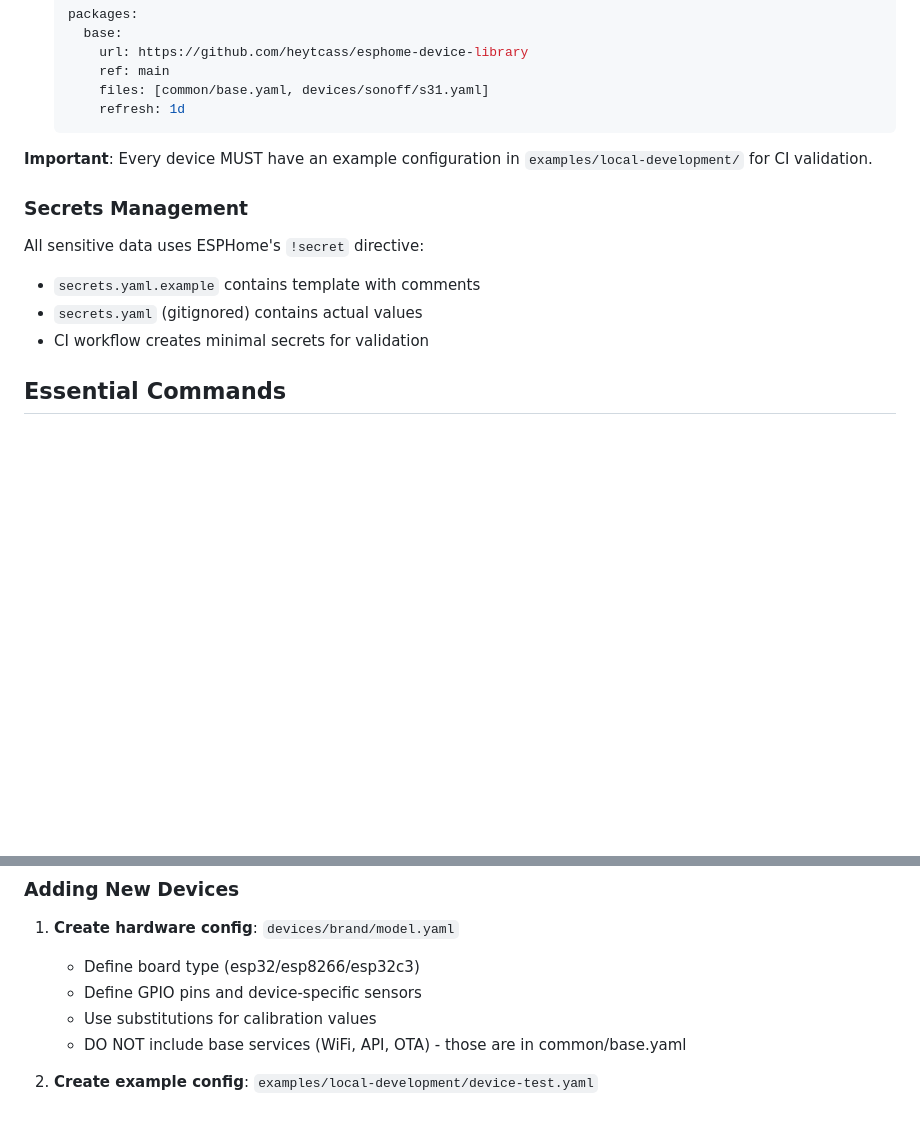
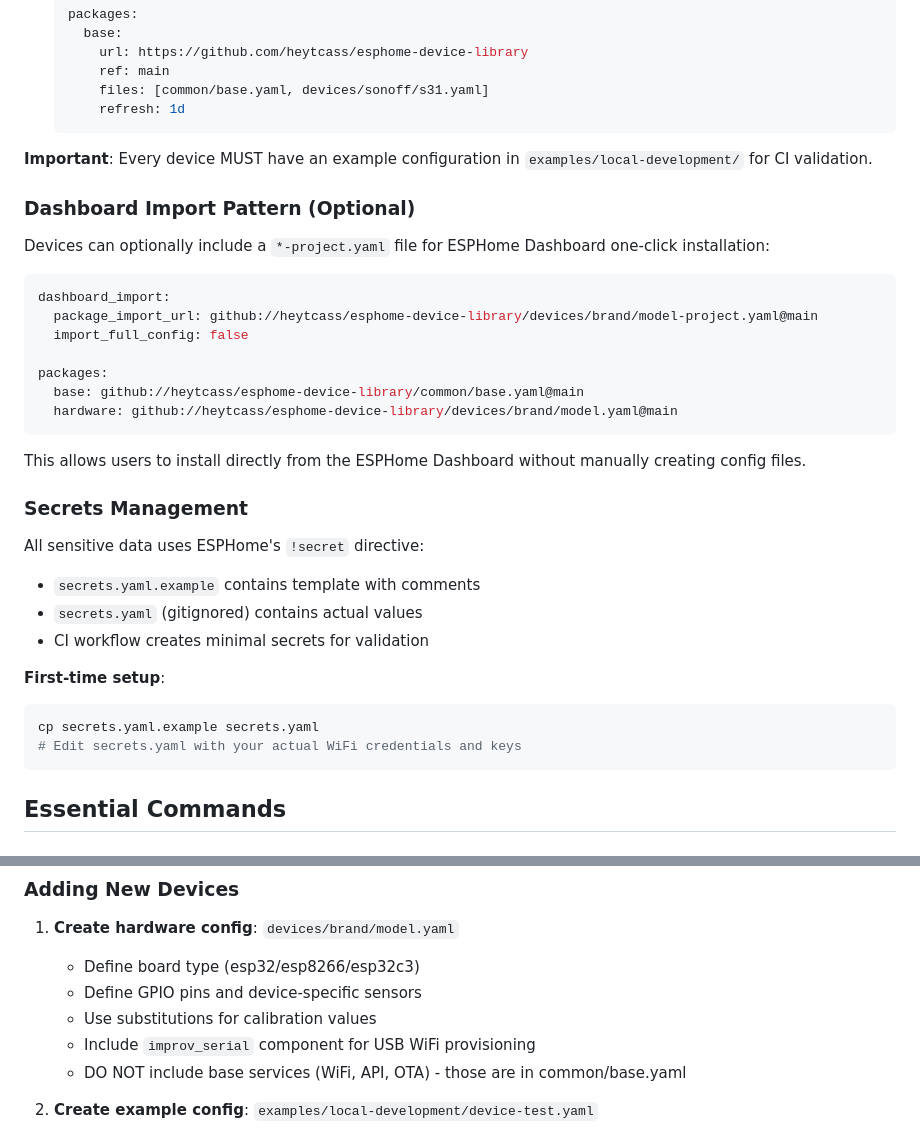
Before and after one commit to heytcass/esphome-device-library, a Markdown page: CLAUDE.md, 2 parts joined by grey strips. GitHub-like rendering; blank space fills up the shorter version.

Commit message:
Improve CLAUDE.md with dashboard imports and secrets setup
Enhancements:
- Add dashboard_import pattern documentation for one-click installs
- Document secrets.yaml first-time setup command
- Clarify that improv_serial belongs in device configs

These improvements help future Claude instances understand the
dashboard import workflow and essential setup steps.

🤖 Generated with [Claude Code](https://claude.com/claude-code)

Co-Authored-By: Claude <noreply@anthropic.com>

````diff
--- a/CLAUDE.md
+++ b/CLAUDE.md
@@ -45,12 +45,34 @@ Two import methods are supported:
 
 **Important**: Every device MUST have an example configuration in `examples/local-development/` for CI validation.
 
+### Dashboard Import Pattern (Optional)
+
+Devices can optionally include a `*-project.yaml` file for ESPHome Dashboard one-click installation:
+
+```yaml
+dashboard_import:
+  package_import_url: github://heytcass/esphome-device-library/devices/brand/model-project.yaml@main
+  import_full_config: false
+
+packages:
+  base: github://heytcass/esphome-device-library/common/base.yaml@main
+  hardware: github://heytcass/esphome-device-library/devices/brand/model.yaml@main
+```
+
+This allows users to install directly from the ESPHome Dashboard without manually creating config files.
+
 ### Secrets Management
 
 All sensitive data uses ESPHome's `!secret` directive:
 - `secrets.yaml.example` contains template with comments
 - `secrets.yaml` (gitignored) contains actual values
 - CI workflow creates minimal secrets for validation
+
+**First-time setup**:
+```bash
+cp secrets.yaml.example secrets.yaml
+# Edit secrets.yaml with your actual WiFi credentials and keys
+```
 
 ## Essential Commands
 
@@ -90,6 +112,7 @@ pip install esphome
    - Define board type (esp32/esp8266/esp32c3)
    - Define GPIO pins and device-specific sensors
    - Use substitutions for calibration values
+   - Include `improv_serial` component for USB WiFi provisioning
    - DO NOT include base services (WiFi, API, OTA) - those are in common/base.yaml
 
 2. **Create example config**: `examples/local-development/device-test.yaml`
````
